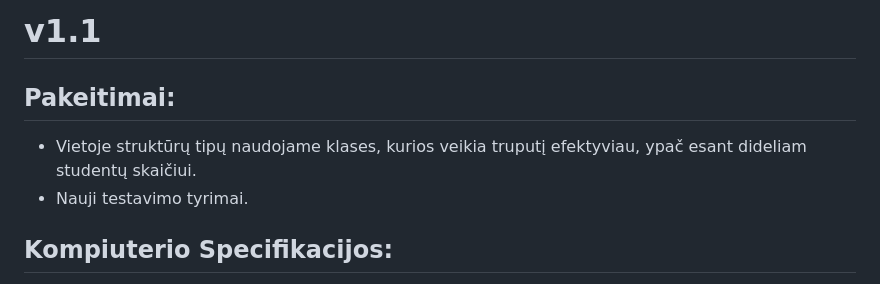
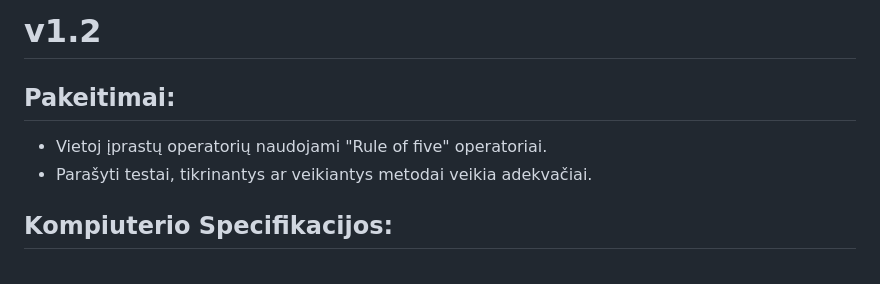
Before and after one commit to Skirmantux/objektinis3, a Markdown page: README.md, the part around the change. GitHub-like rendering.

```diff
--- a/README.md
+++ b/README.md
@@ -1,8 +1,8 @@
-# v1.1
+# v1.2
 
 ## Pakeitimai:
-- Vietoje struktūrų tipų naudojame klases, kurios veikia truputį efektyviau, ypač esant dideliam studentų skaičiui.
-- Nauji testavimo tyrimai.
+- Vietoj įprastų operatorių naudojami "Rule of five" operatoriai.
+- Parašyti testai, tikrinantys ar veikiantys metodai veikia adekvačiai.
 
 ## Kompiuterio Specifikacijos:
 - CPU: Intel Core i5-12450H
```
